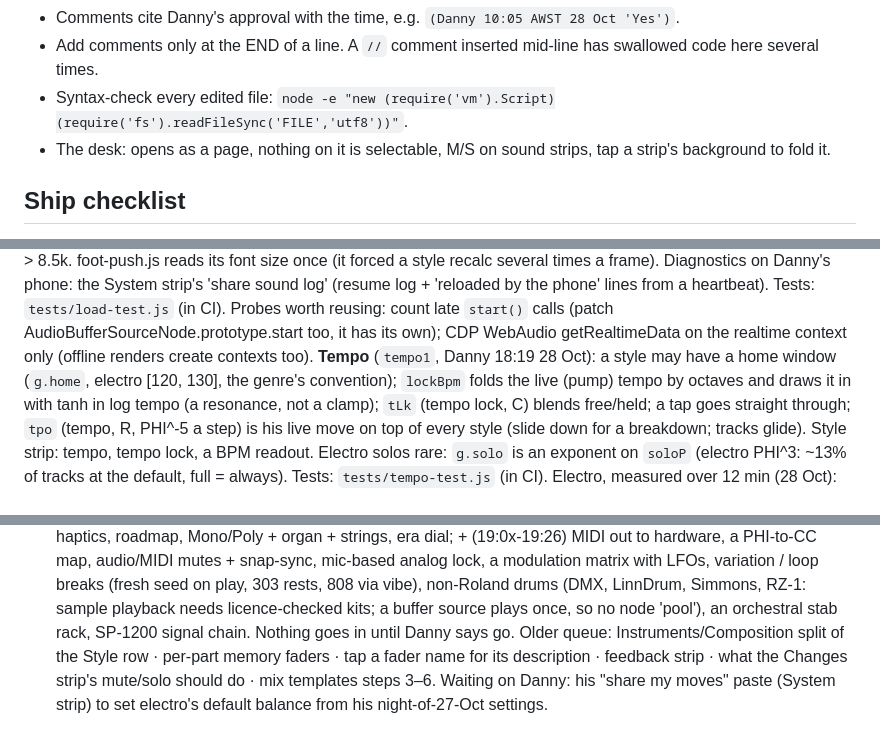
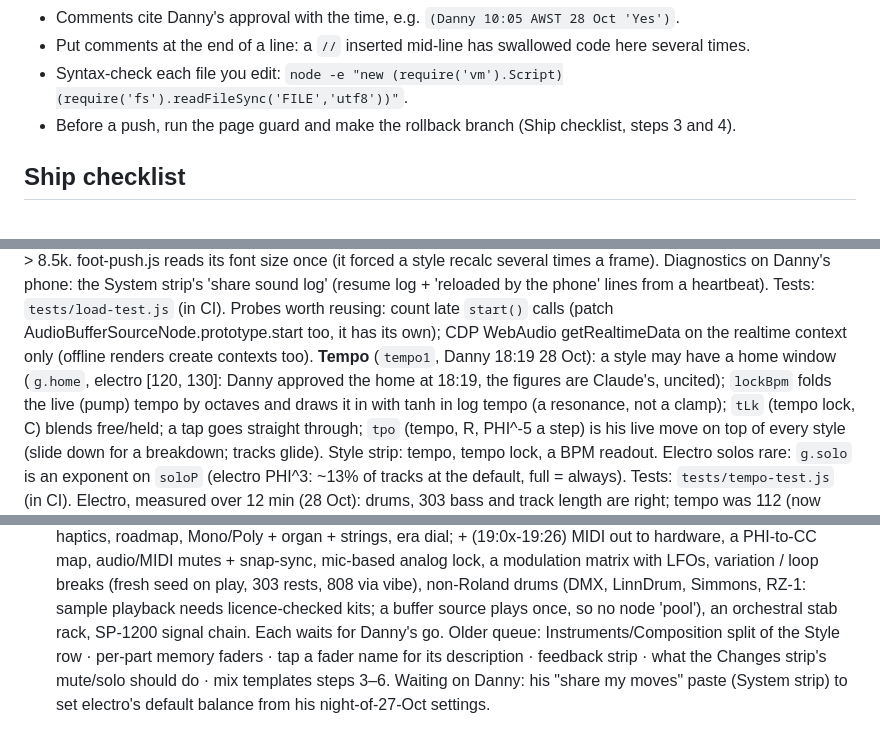
Before and after one commit to EdgerEquals/dad-page, a Markdown page: CLAUDE.md, 3 parts joined by grey strips. GitHub-like rendering.

```diff
--- a/CLAUDE.md
+++ b/CLAUDE.md
@@ -21,7 +64,7 @@ Live site: https://edgerequals.github.io/dad-page/ · Repo: EdgerEquals/dad-page
 - Comments cite Danny's approval with the time, e.g. `(Danny 10:05 AWST 28 Oct 'Yes')`.
-- Add comments only at the END of a line. A `//` comment inserted mid-line has swallowed code here several times.
-- Syntax-check every edited file: `node -e "new (require('vm').Script)(require('fs').readFileSync('FILE','utf8'))"`.
-- The desk: opens as a page, nothing on it is selectable, M/S on sound strips, tap a strip's background to fold it.
+- Put comments at the end of a line: a `//` inserted mid-line has swallowed code here several times.
+- Syntax-check each file you edit: `node -e "new (require('vm').Script)(require('fs').readFileSync('FILE','utf8'))"`.
+- Before a push, run the page guard and make the rollback branch (Ship checklist, steps 3 and 4).
 
 ## Ship checklist
 1. Bump the `?v=` of everything changed: `index.html` (dad-autodj-quiz.js, quiz-dj-pill.js) · `js/quiz-dj-pill.js` (dj-desk.js) ·
@@ -64,7 +107,7 @@ foot-push.js reads its font size once (it forced a style recalc several times a
 strip's 'share sound log' (resume log + 'reloaded by the phone' lines from a heartbeat). Tests: `tests/load-test.js` (in CI).
 Probes worth reusing: count late `start()` calls (patch AudioBufferSourceNode.prototype.start too, it has its own); CDP WebAudio
 getRealtimeData on the realtime context only (offline renders create contexts too).
-**Tempo** (`tempo1`, Danny 18:19 28 Oct): a style may have a home window (`g.home`, electro [120, 130], the genre's convention);
+**Tempo** (`tempo1`, Danny 18:19 28 Oct): a style may have a home window (`g.home`, electro [120, 130]: Danny approved the home at 18:19, the figures are Claude's, uncited);
 `lockBpm` folds the live (pump) tempo by octaves and draws it in with tanh in log tempo (a resonance, not a clamp); `tLk` (tempo lock,
 C) blends free/held; a tap goes straight through; `tpo` (tempo, R, PHI^-5 a step) is his live move on top of every style (slide down
 for a breakdown; tracks glide). Style strip: tempo, tempo lock, a BPM readout. Electro solos rare: `g.solo` is an exponent on
@@ -111,7 +154,7 @@ freeze, chord genome, soft/hard electro vibe, vibe bus + genre chops, build/rise
 era dial; + (19:0x-19:26) MIDI out to hardware, a PHI-to-CC map, audio/MIDI mutes + snap-sync, mic-based analog lock, a modulation
 matrix with LFOs, variation / loop breaks (fresh seed on play, 303 rests, 808 via vibe), non-Roland drums (DMX, LinnDrum, Simmons,
 RZ-1: sample playback needs licence-checked kits; a buffer source plays once, so no node 'pool'), an orchestral stab rack, SP-1200
-signal chain. Nothing goes in until Danny says go.
+signal chain. Each waits for Danny's go.
 Older queue: Instruments/Composition split of the Style row · per-part memory faders · tap a fader name for its description ·
 feedback strip · what the Changes strip's mute/solo should do · mix templates steps 3–6.
 Waiting on Danny: his "share my moves" paste (System strip) to set electro's default balance from his night-of-27-Oct settings.
```
Also changed, not shown: other parts of CLAUDE.md (+51 -8 lines).
